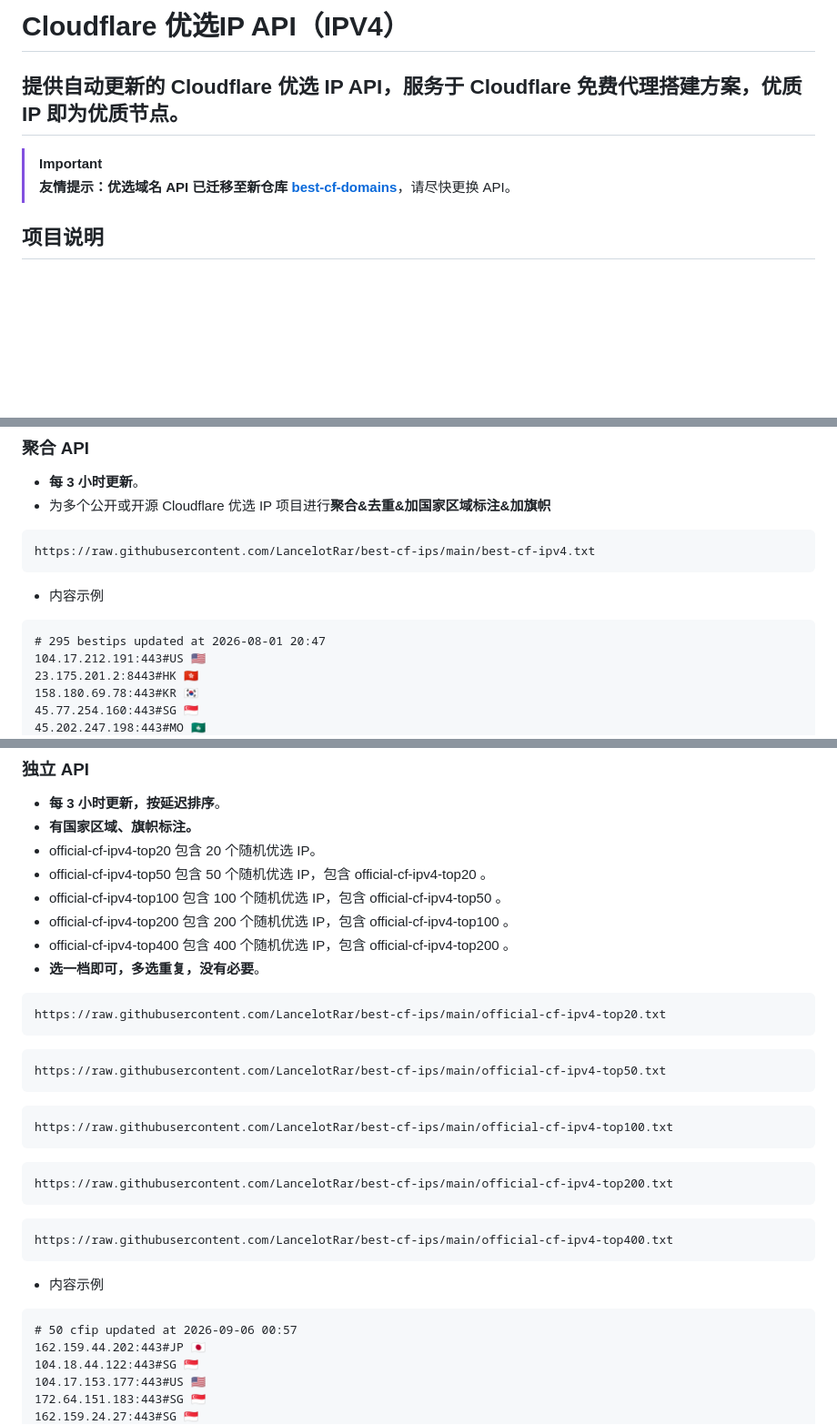
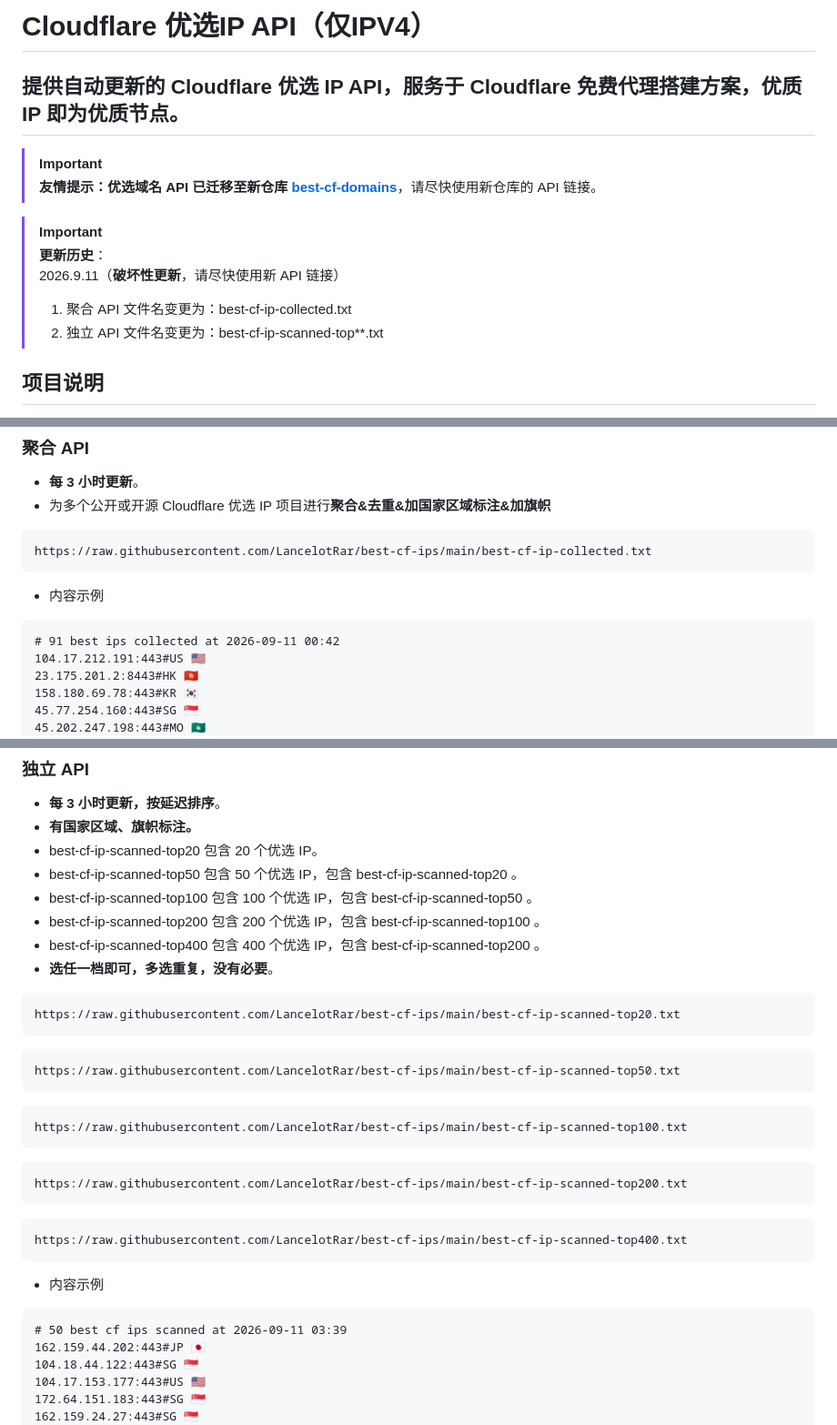
Before and after one commit to LancelotRar/best-cf-ips, a Markdown page: README.md, 3 parts joined by grey strips. Shown at 91% size. Drawn GitHub-style; blank space fills up the shorter version.

Commit message:
docs:调整api

````diff
--- a/README.md
+++ b/README.md
@@ -1,9 +1,15 @@
-# Cloudflare 优选IP API（IPV4）
+# Cloudflare 优选IP API（仅IPV4）
 
 ## 提供自动更新的 Cloudflare 优选 IP API，服务于 Cloudflare 免费代理搭建方案，优质 IP 即为优质节点。
 
 > [!IMPORTANT]
-> **友情提示：优选域名 API 已迁移至新仓库 [best-cf-domains](https://github.com/LancelotRar/best-cf-domains)**，请尽快更换 API。
+> **友情提示：优选域名 API 已迁移至新仓库 [best-cf-domains](https://github.com/LancelotRar/best-cf-domains)**，请尽快使用新仓库的 API 链接。
+
+> [!IMPORTANT]
+> **更新历史**：
+> 2026.9.11（**破坏性更新**，请尽快使用新 API 链接）
+> 1. 聚合 API 文件名变更为：best-cf-ip-collected.txt
+> 2. 独立 API 文件名变更为：best-cf-ip-scanned-top**.txt
 
 ## 项目说明
 
@@ -34,11 +40,11 @@
 - **每 3 小时更新**。
 - 为多个公开或开源 Cloudflare 优选 IP 项目进行**聚合&去重&加国家区域标注&加旗帜**
 ```
-https://raw.githubusercontent.com/LancelotRar/best-cf-ips/main/best-cf-ipv4.txt
+https://raw.githubusercontent.com/LancelotRar/best-cf-ips/main/best-cf-ip-collected.txt
 ```
 - 内容示例
 ```txt
-# 295 bestips updated at 2026-08-01 20:47
+# 91 best ips collected at 2026-09-11 00:42
 104.17.212.191:443#US 🇺🇸
 23.175.201.2:8443#HK 🇭🇰
 158.180.69.78:443#KR 🇰🇷
@@ -58,31 +64,31 @@ https://raw.githubusercontent.com/LancelotRar/best-cf-ips/main/best-cf-ipv4.txt
 
 - **每 3 小时更新，按延迟排序**。
 - **有国家区域、旗帜标注。**
-- official-cf-ipv4-top20 包含 20 个随机优选 IP。
-- official-cf-ipv4-top50 包含 50 个随机优选 IP，包含 official-cf-ipv4-top20 。
-- official-cf-ipv4-top100 包含 100 个随机优选 IP，包含 official-cf-ipv4-top50 。
-- official-cf-ipv4-top200 包含 200 个随机优选 IP，包含 official-cf-ipv4-top100 。
-- official-cf-ipv4-top400 包含 400 个随机优选 IP，包含 official-cf-ipv4-top200 。
-- **选一档即可，多选重复，没有必要**。
+- best-cf-ip-scanned-top20 包含 20 个优选 IP。
+- best-cf-ip-scanned-top50 包含 50 个优选 IP，包含 best-cf-ip-scanned-top20 。
+- best-cf-ip-scanned-top100 包含 100 个优选 IP，包含 best-cf-ip-scanned-top50 。
+- best-cf-ip-scanned-top200 包含 200 个优选 IP，包含 best-cf-ip-scanned-top100 。
+- best-cf-ip-scanned-top400 包含 400 个优选 IP，包含 best-cf-ip-scanned-top200 。
+- **选任一档即可，多选重复，没有必要**。
 
 ```
-https://raw.githubusercontent.com/LancelotRar/best-cf-ips/main/official-cf-ipv4-top20.txt
+https://raw.githubusercontent.com/LancelotRar/best-cf-ips/main/best-cf-ip-scanned-top20.txt
 ```
 ```
-https://raw.githubusercontent.com/LancelotRar/best-cf-ips/main/official-cf-ipv4-top50.txt
+https://raw.githubusercontent.com/LancelotRar/best-cf-ips/main/best-cf-ip-scanned-top50.txt
 ```
 ```
-https://raw.githubusercontent.com/LancelotRar/best-cf-ips/main/official-cf-ipv4-top100.txt
+https://raw.githubusercontent.com/LancelotRar/best-cf-ips/main/best-cf-ip-scanned-top100.txt
 ```
 ```
-https://raw.githubusercontent.com/LancelotRar/best-cf-ips/main/official-cf-ipv4-top200.txt
+https://raw.githubusercontent.com/LancelotRar/best-cf-ips/main/best-cf-ip-scanned-top200.txt
 ```
 ```
-https://raw.githubusercontent.com/LancelotRar/best-cf-ips/main/official-cf-ipv4-top400.txt
+https://raw.githubusercontent.com/LancelotRar/best-cf-ips/main/best-cf-ip-scanned-top400.txt
 ```
 - 内容示例
 ```txt
-# 50 cfip updated at 2026-09-06 00:57
+# 50 best cf ips scanned at 2026-09-11 03:39
 162.159.44.202:443#JP 🇯🇵
 104.18.44.122:443#SG 🇸🇬
 104.17.153.177:443#US 🇺🇸
````
